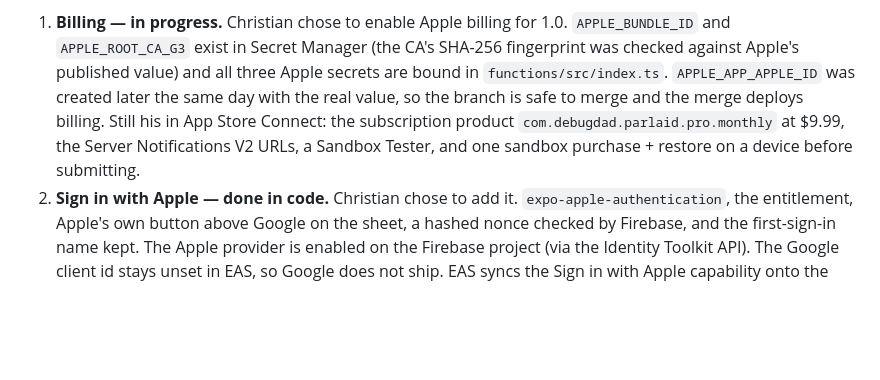
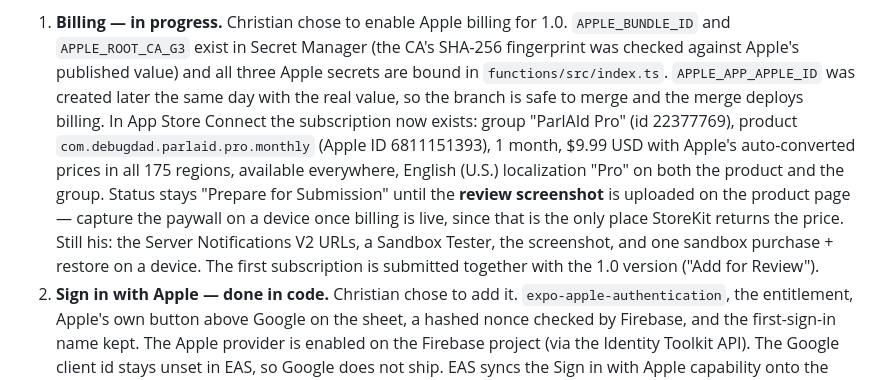
Before and after one commit to cchenault24/nfl-parlay-builder, a Markdown page: docs/IOS_LAUNCH_REVIEW.md, the part around the change. Rendered like a GitHub page; blank space fills up the shorter version.

Commit message:
docs(mobile): the subscription exists in App Store Connect; only the review screenshot remains
Co-Authored-By: Claude Fable 5.1 <noreply@anthropic.com>

```diff
--- a/docs/IOS_LAUNCH_REVIEW.md
+++ b/docs/IOS_LAUNCH_REVIEW.md
@@ -25,9 +25,15 @@ quota-costing races, all now fixed. What still blocks submission is operational:
    and `APPLE_ROOT_CA_G3` exist in Secret Manager (the CA's SHA-256 fingerprint was checked against
    Apple's published value) and all three Apple secrets are bound in `functions/src/index.ts`.
    `APPLE_APP_APPLE_ID` was created later the same day with the real value, so the branch is safe
-   to merge and the merge deploys billing. Still his in App Store Connect: the subscription product
-   `com.debugdad.parlaid.pro.monthly` at $9.99, the Server Notifications V2 URLs, a Sandbox Tester,
-   and one sandbox purchase + restore on a device before submitting.
+   to merge and the merge deploys billing. In App Store Connect the subscription now exists:
+   group "ParlAId Pro" (id 22377769), product `com.debugdad.parlaid.pro.monthly` (Apple ID
+   6811151393), 1 month, $9.99 USD with Apple's auto-converted prices in all 175 regions, available
+   everywhere, English (U.S.) localization "Pro" on both the product and the group. Status stays
+   "Prepare for Submission" until the **review screenshot** is uploaded on the product page —
+   capture the paywall on a device once billing is live, since that is the only place StoreKit
+   returns the price. Still his: the Server Notifications V2 URLs, a Sandbox Tester, the
+   screenshot, and one sandbox purchase + restore on a device. The first subscription is submitted
+   together with the 1.0 version ("Add for Review").
 2. **Sign in with Apple — done in code.** Christian chose to add it. `expo-apple-authentication`,
    the entitlement, Apple's own button above Google on the sheet, a hashed nonce checked by
    Firebase, and the first-sign-in name kept. The Apple provider is enabled on the Firebase
```
